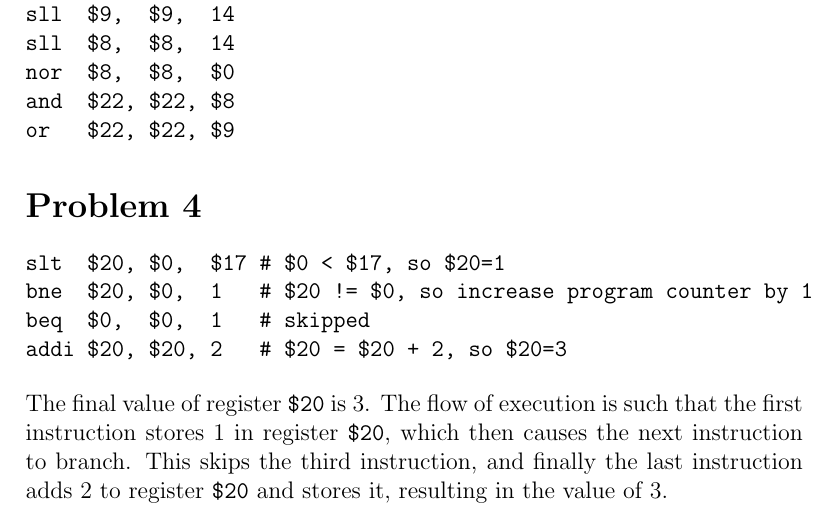
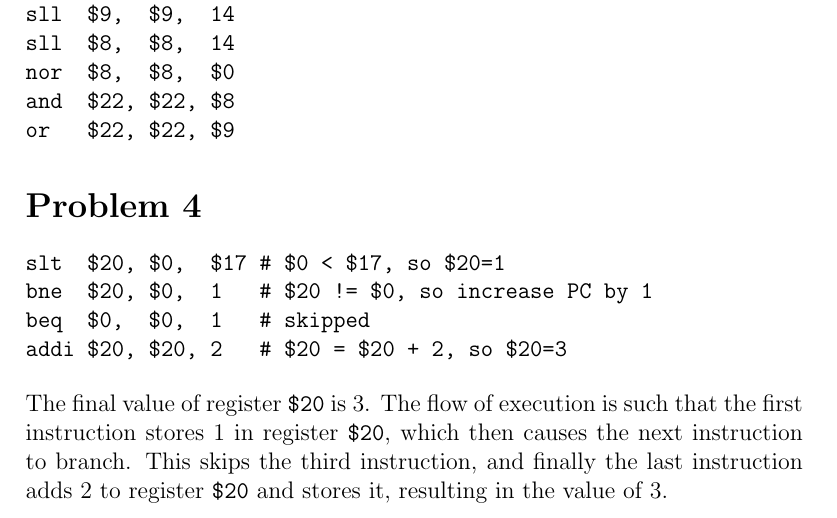
Before and after one commit to michaelwu756/CSM151B, a LaTeX problem sheet (hw1/hw1.tex): part of page 2 of 4, cut so that both start at the same text. Compiled offline with pdfLaTeX.

Commit message:
avoided overfull hbox

```diff
--- a/hw1/hw1.tex
+++ b/hw1/hw1.tex
@@ -48,7 +48,7 @@ or   $22, $22, $9
 
 \begin{verbatim}
 slt  $20, $0,  $17 # $0 < $17, so $20=1
-bne  $20, $0,  1   # $20 != $0, so increase program counter by 1
+bne  $20, $0,  1   # $20 != $0, so increase PC by 1
 beq  $0,  $0,  1   # skipped
 addi $20, $20, 2   # $20 = $20 + 2, so $20=3
 \end{verbatim}
```
Also changed, not shown: hw1/hw1.pdf.
